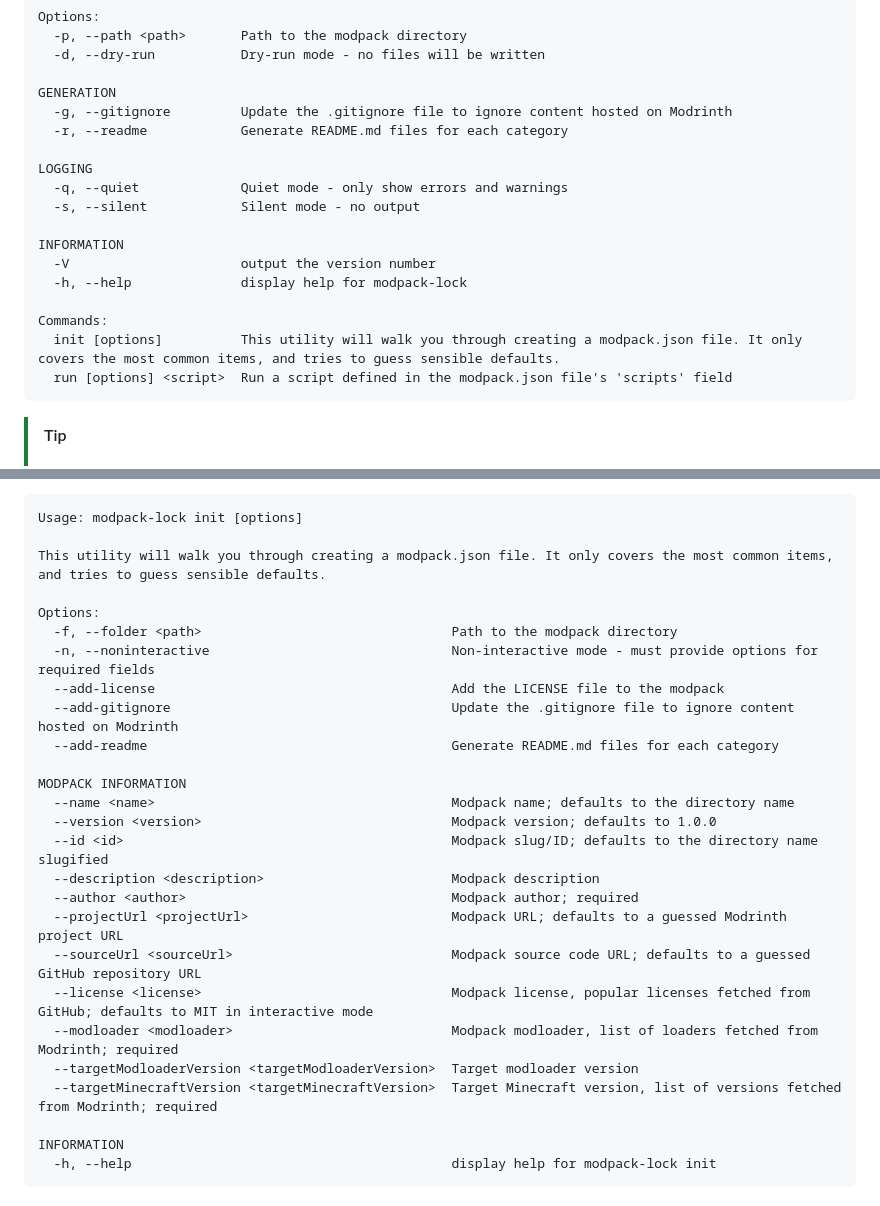
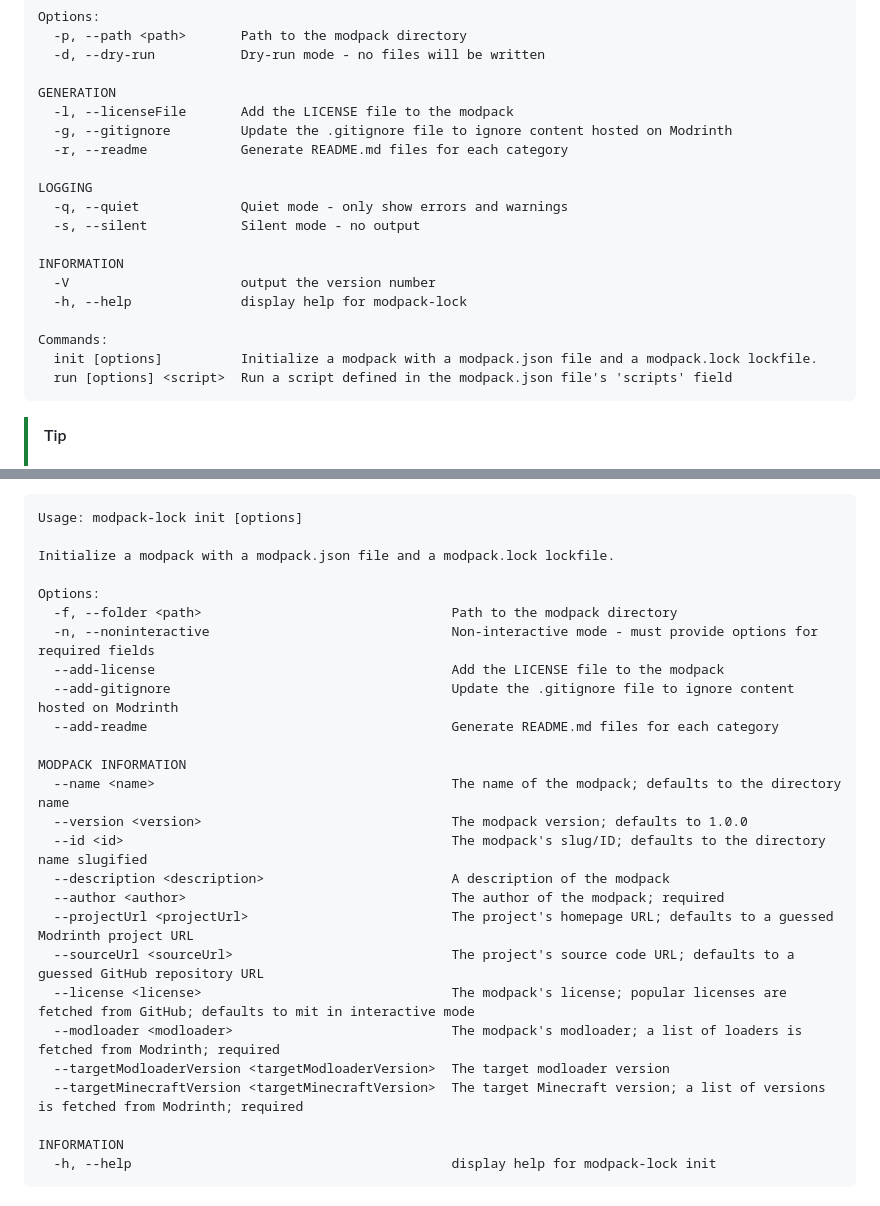
Before and after one commit to nickesc/modpack-lock, a Markdown page: README.md, 2 parts joined by grey strips. Drawn GitHub-style.

Commit message:
update readme usage sections

````diff
--- a/README.md
+++ b/README.md
@@ -59,6 +59,7 @@ Options:
   -d, --dry-run           Dry-run mode - no files will be written
 
 GENERATION
+  -l, --licenseFile       Add the LICENSE file to the modpack
   -g, --gitignore         Update the .gitignore file to ignore content hosted on Modrinth
   -r, --readme            Generate README.md files for each category
 
@@ -71,7 +72,7 @@ INFORMATION
   -h, --help              display help for modpack-lock
 
 Commands:
-  init [options]          This utility will walk you through creating a modpack.json file. It only covers the most common items, and tries to guess sensible defaults.
+  init [options]          Initialize a modpack with a modpack.json file and a modpack.lock lockfile.
   run [options] <script>  Run a script defined in the modpack.json file's 'scripts' field
 ```
 
@@ -100,7 +101,7 @@ The interactive mode will prompt you for each field. Set their initial values us
 ```text
 Usage: modpack-lock init [options]
 
-This utility will walk you through creating a modpack.json file. It only covers the most common items, and tries to guess sensible defaults.
+Initialize a modpack with a modpack.json file and a modpack.lock lockfile.
 
 Options:
   -f, --folder <path>                                Path to the modpack directory
@@ -110,17 +111,17 @@ Options:
   --add-readme                                       Generate README.md files for each category
 
 MODPACK INFORMATION
-  --name <name>                                      Modpack name; defaults to the directory name
-  --version <version>                                Modpack version; defaults to 1.0.0
-  --id <id>                                          Modpack slug/ID; defaults to the directory name slugified
-  --description <description>                        Modpack description
-  --author <author>                                  Modpack author; required
-  --projectUrl <projectUrl>                          Modpack URL; defaults to a guessed Modrinth project URL
-  --sourceUrl <sourceUrl>                            Modpack source code URL; defaults to a guessed GitHub repository URL
-  --license <license>                                Modpack license, popular licenses fetched from GitHub; defaults to MIT in interactive mode
-  --modloader <modloader>                            Modpack modloader, list of loaders fetched from Modrinth; required
-  --targetModloaderVersion <targetModloaderVersion>  Target modloader version
-  --targetMinecraftVersion <targetMinecraftVersion>  Target Minecraft version, list of versions fetched from Modrinth; required
+  --name <name>                                      The name of the modpack; defaults to the directory name
+  --version <version>                                The modpack version; defaults to 1.0.0
+  --id <id>                                          The modpack's slug/ID; defaults to the directory name slugified
+  --description <description>                        A description of the modpack
+  --author <author>                                  The author of the modpack; required
+  --projectUrl <projectUrl>                          The project's homepage URL; defaults to a guessed Modrinth project URL
+  --sourceUrl <sourceUrl>                            The project's source code URL; defaults to a guessed GitHub repository URL
+  --license <license>                                The modpack's license; popular licenses are fetched from GitHub; defaults to mit in interactive mode
+  --modloader <modloader>                            The modpack's modloader; a list of loaders is fetched from Modrinth; required
+  --targetModloaderVersion <targetModloaderVersion>  The target modloader version
+  --targetMinecraftVersion <targetMinecraftVersion>  The target Minecraft version; a list of versions is fetched from Modrinth; required
 
 INFORMATION
   -h, --help                                         display help for modpack-lock init
````
